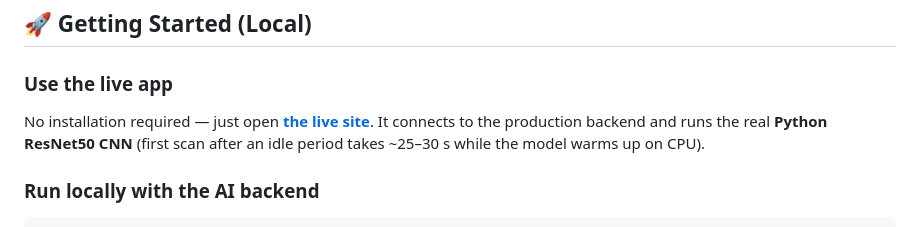
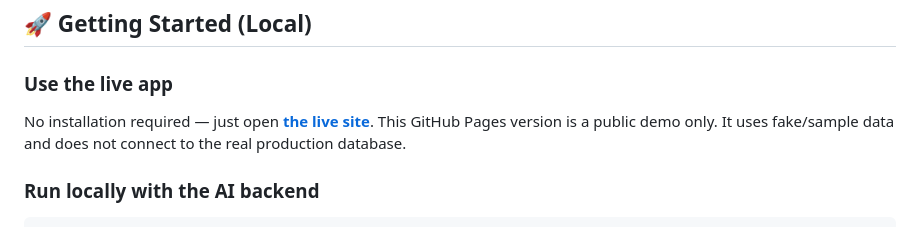
Before and after one commit to fahmiimrann/calisto.github.io, a Markdown page: README.md, the part around the change. GitHub-like rendering.

```diff
--- a/README.md
+++ b/README.md
@@ -125,7 +125,7 @@ Production hardening built into the backend:
 ## 🚀 Getting Started (Local)
 
 ### Use the live app
-No installation required — just open **[the live site](https://fahmiimrann.github.io/calisto.github.io/)**. It connects to the production backend and runs the real **Python ResNet50 CNN** (first scan after an idle period takes ~25–30 s while the model warms up on CPU).
+No installation required — just open **[the live site](https://fahmiimrann.github.io/calisto.github.io/)**. This GitHub Pages version is a public demo only. It uses fake/sample data and does not connect to the real production database.
 
 ### Run locally with the AI backend
 
```
